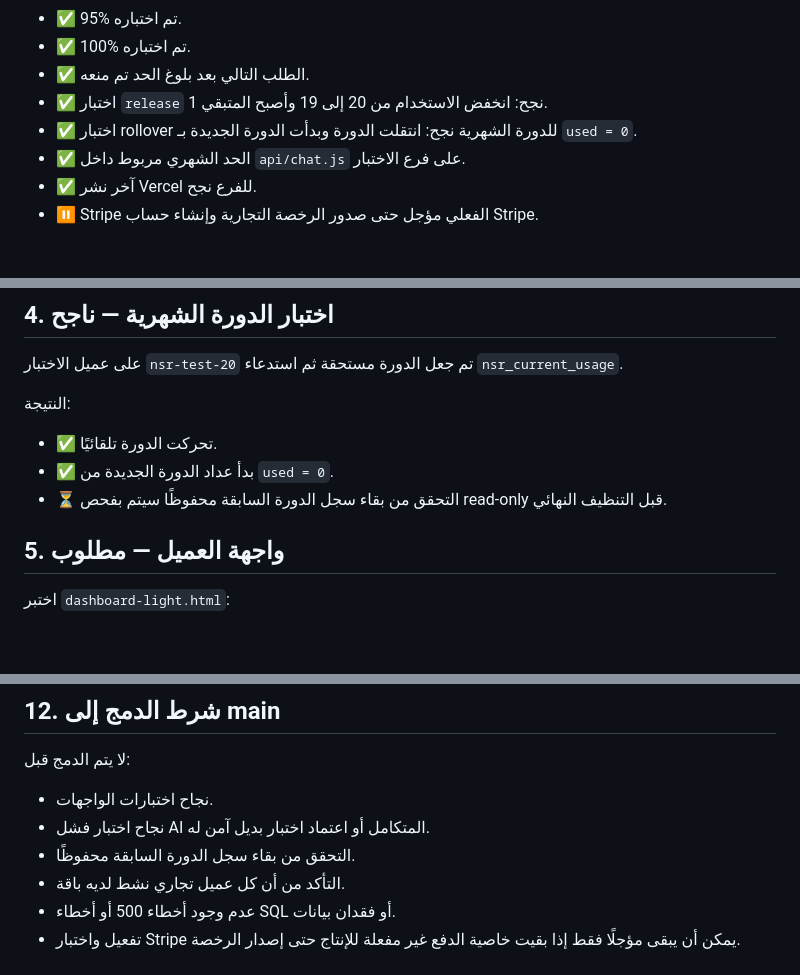
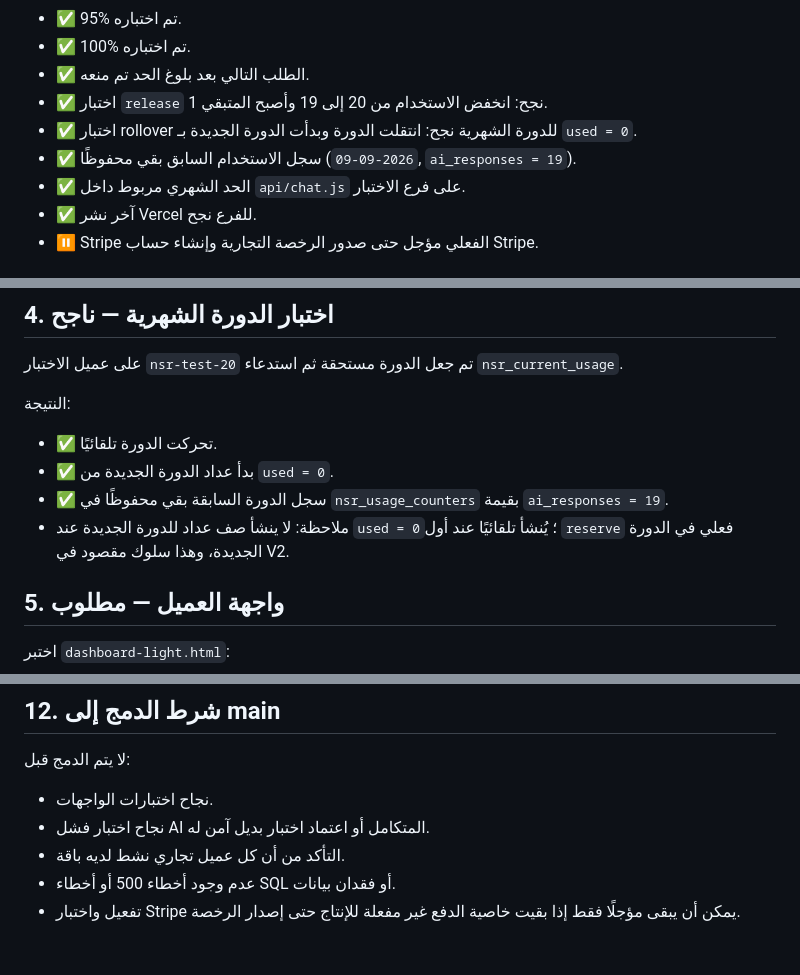
Before and after one commit to mohamedalbloshi22-star/novair-firstbike-assistant, a Markdown page: NSR1_TEST_PLAN.md, 3 parts joined by grey strips. Drawn GitHub-style; blank space fills up the shorter version.

Commit message:
Document monthly rollover history result

```diff
--- a/NSR1_TEST_PLAN.md
+++ b/NSR1_TEST_PLAN.md
@@ -14,6 +14,7 @@
 - ✅ الطلب التالي بعد بلوغ الحد تم منعه.
 - ✅ اختبار `release` نجح: انخفض الاستخدام من 20 إلى 19 وأصبح المتبقي 1.
 - ✅ اختبار rollover للدورة الشهرية نجح: انتقلت الدورة وبدأت الدورة الجديدة بـ `used = 0`.
+- ✅ سجل الاستخدام السابق بقي محفوظًا (`2026-09-09`, `ai_responses = 19`).
 - ✅ الحد الشهري مربوط داخل `api/chat.js` على فرع الاختبار.
 - ✅ آخر نشر Vercel للفرع نجح.
 - ⏸️ Stripe الفعلي مؤجل حتى صدور الرخصة التجارية وإنشاء حساب Stripe.
@@ -62,7 +63,8 @@
 النتيجة:
 - ✅ تحركت الدورة تلقائيًا.
 - ✅ بدأ عداد الدورة الجديدة من `used = 0`.
-- ⏳ التحقق من بقاء سجل الدورة السابقة محفوظًا سيتم بفحص read-only قبل التنظيف النهائي.
+- ✅ سجل الدورة السابقة بقي محفوظًا في `nsr_usage_counters` بقيمة `ai_responses = 19`.
+- ملاحظة: لا ينشأ صف عداد للدورة الجديدة عند `used = 0`؛ يُنشأ تلقائيًا عند أول `reserve` فعلي في الدورة الجديدة، وهذا سلوك مقصود في V2.
 
 ## 5. واجهة العميل — مطلوب
 اختبر `dashboard-light.html`:
@@ -147,7 +149,6 @@
 لا يتم الدمج قبل:
 - نجاح اختبارات الواجهات.
 - نجاح اختبار فشل AI المتكامل أو اعتماد اختبار بديل آمن له.
-- التحقق من بقاء سجل الدورة السابقة محفوظًا.
 - التأكد من أن كل عميل تجاري نشط لديه باقة.
 - عدم وجود أخطاء 500 أو أخطاء SQL أو فقدان بيانات.
 - تفعيل واختبار Stripe يمكن أن يبقى مؤجلًا فقط إذا بقيت خاصية الدفع غير مفعلة للإنتاج حتى إصدار الرخصة.
```
